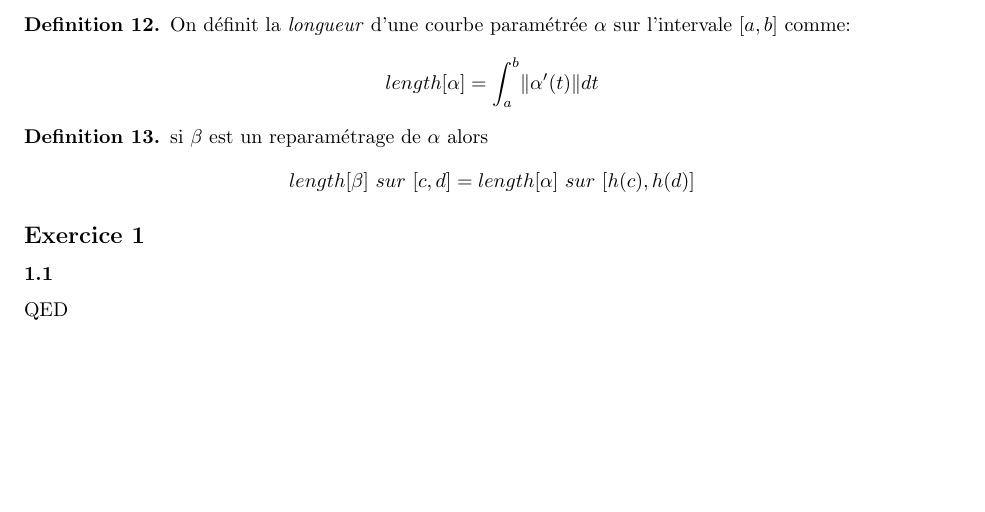
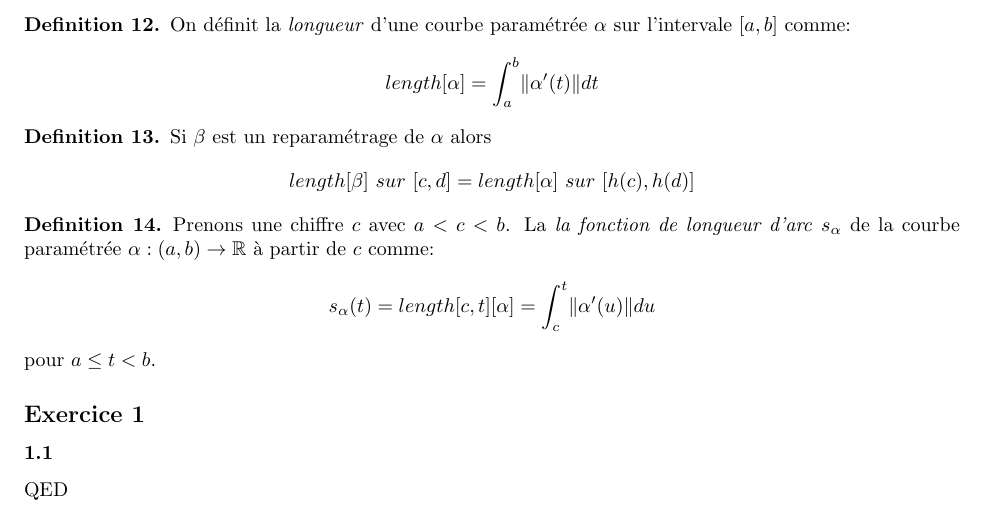
Before and after one commit to PAYRAULT/MPI, a LaTeX book (MEU253/MEU253_revision.tex): part of page 2 of 2, cut so that both start at the same text, the shorter picture padded with empty space. Compiled offline with pdfLaTeX.

Commit message:
MEU253, revision 2

```diff
--- a/MEU253/MEU253_revision.tex
+++ b/MEU253/MEU253_revision.tex
@@ -160,9 +160,19 @@ $$length[\alpha] = \int_a^b \lVert \alpha'(t)\rVert dt$$
 \end{defn}
 
 \begin{defn}
-si $\beta$ est un reparam\'etrage de $\alpha$ alors
+Si $\beta$ est un reparam\'etrage de $\alpha$ alors
 $$length[\beta] \ sur\ [c,d] = length[\alpha]  \ sur\ [h(c),h(d)]$$
 \end{defn}
+
+
+\begin{defn}
+Prenons une chiffre $c$ avec $a < c < b$. La \emph{la fonction de longueur d'arc} $s_{\alpha}$ de la courbe param\'etr\'ee $\alpha:(a,b) \to \R$ \`a partir de $c$ comme:
+$$
+s_{\alpha}(t) = length[c,t][\alpha] = \int_c^t \lVert \alpha'(u) \rVert du
+$$
+pour $a \le t < b$.
+\end{defn}
+
 
 
 \end{defn}
```
Also changed, not shown: MEU253/MEU253_revision.pdf.
